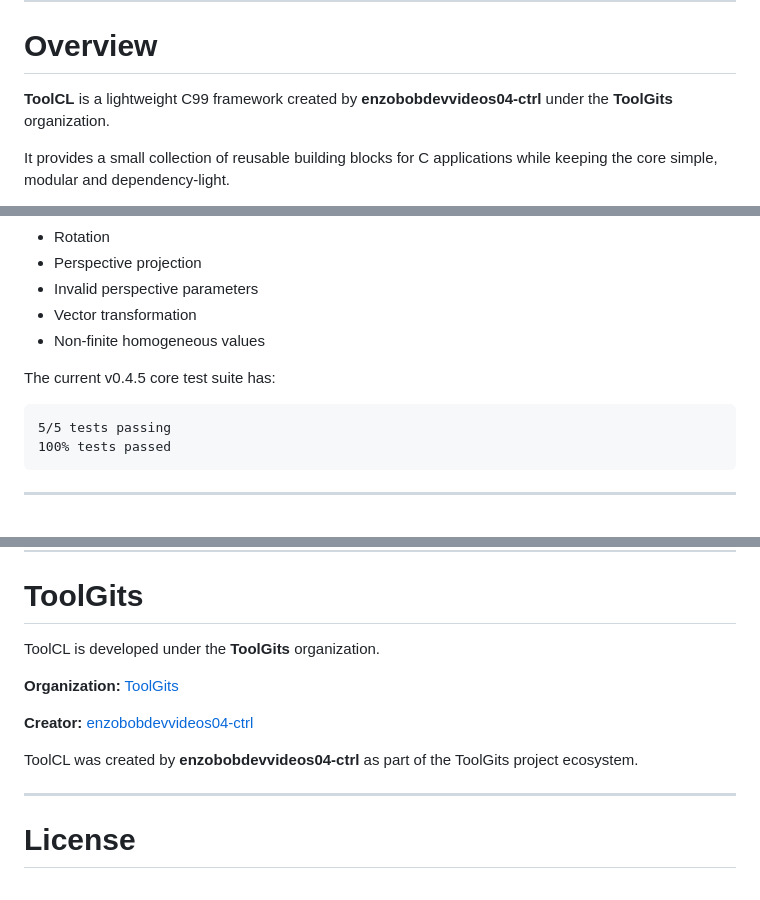
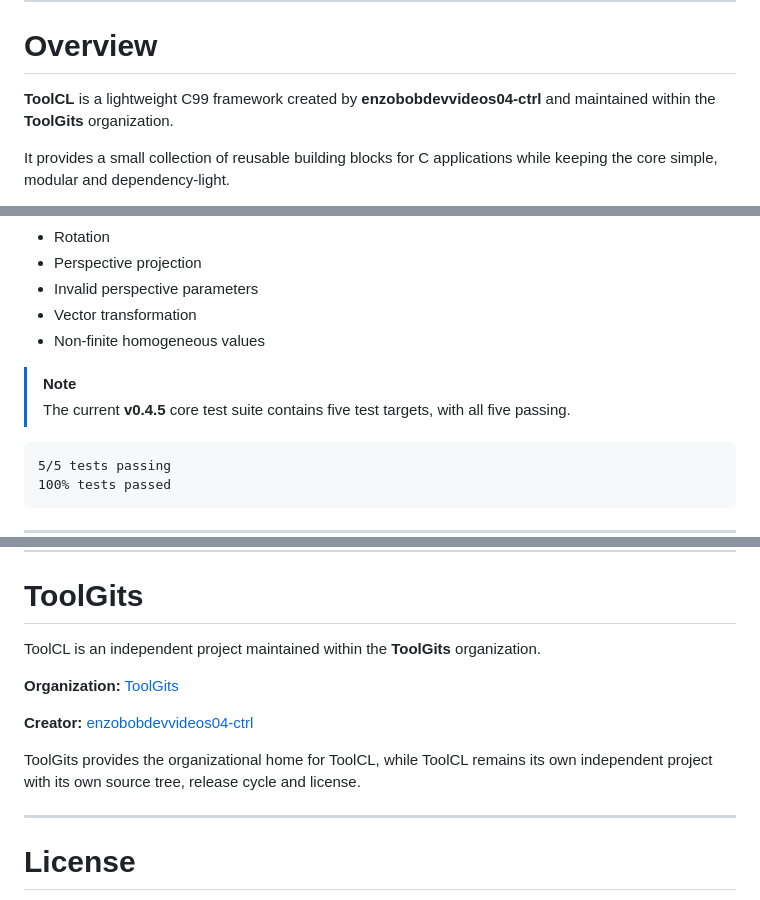
Before and after one commit to ToolGits/ToolCL, a Markdown page: README.md, 3 parts joined by grey strips. Rendered like a GitHub page; blank space fills up the shorter version.

````diff
--- a/README.md
+++ b/README.md
@@ -52,7 +52,7 @@ A lightweight C99 framework for building portable applications with modular util
 
 # Overview
 
-**ToolCL** is a lightweight C99 framework created by **enzobobdevvideos04-ctrl** under the **ToolGits** organization.
+**ToolCL** is a lightweight C99 framework created by **enzobobdevvideos04-ctrl** and maintained within the **ToolGits** organization.
 
 It provides a small collection of reusable building blocks for C applications while keeping the core simple, modular and dependency-light.
 
@@ -831,7 +831,8 @@ The test suite includes edge cases such as:
 - Vector transformation
 - Non-finite homogeneous values
 
-The current v0.4.5 core test suite has:
+> [!NOTE]
+> The current **v0.4.5** core test suite contains five test targets, with all five passing.
 
 ```text
 5/5 tests passing
@@ -1026,13 +1027,13 @@ The 3D examples demonstrate the interaction between ToolCL mathematics and OpenG
 
 # ToolGits
 
-ToolCL is developed under the **ToolGits** organization.
+ToolCL is an independent project maintained within the **ToolGits** organization.
 
 **Organization:** [ToolGits](https://github.com/ToolGits)
 
 **Creator:** [enzobobdevvideos04-ctrl](https://github.com/enzobobdevvideos04-ctrl)
 
-ToolCL was created by **enzobobdevvideos04-ctrl** as part of the ToolGits project ecosystem.
+ToolGits provides the organizational home for ToolCL, while ToolCL remains its own independent project with its own source tree, release cycle and license.
 
 ---
 
````
Also changed, not shown: other parts of README.md (+2 -2 lines).
